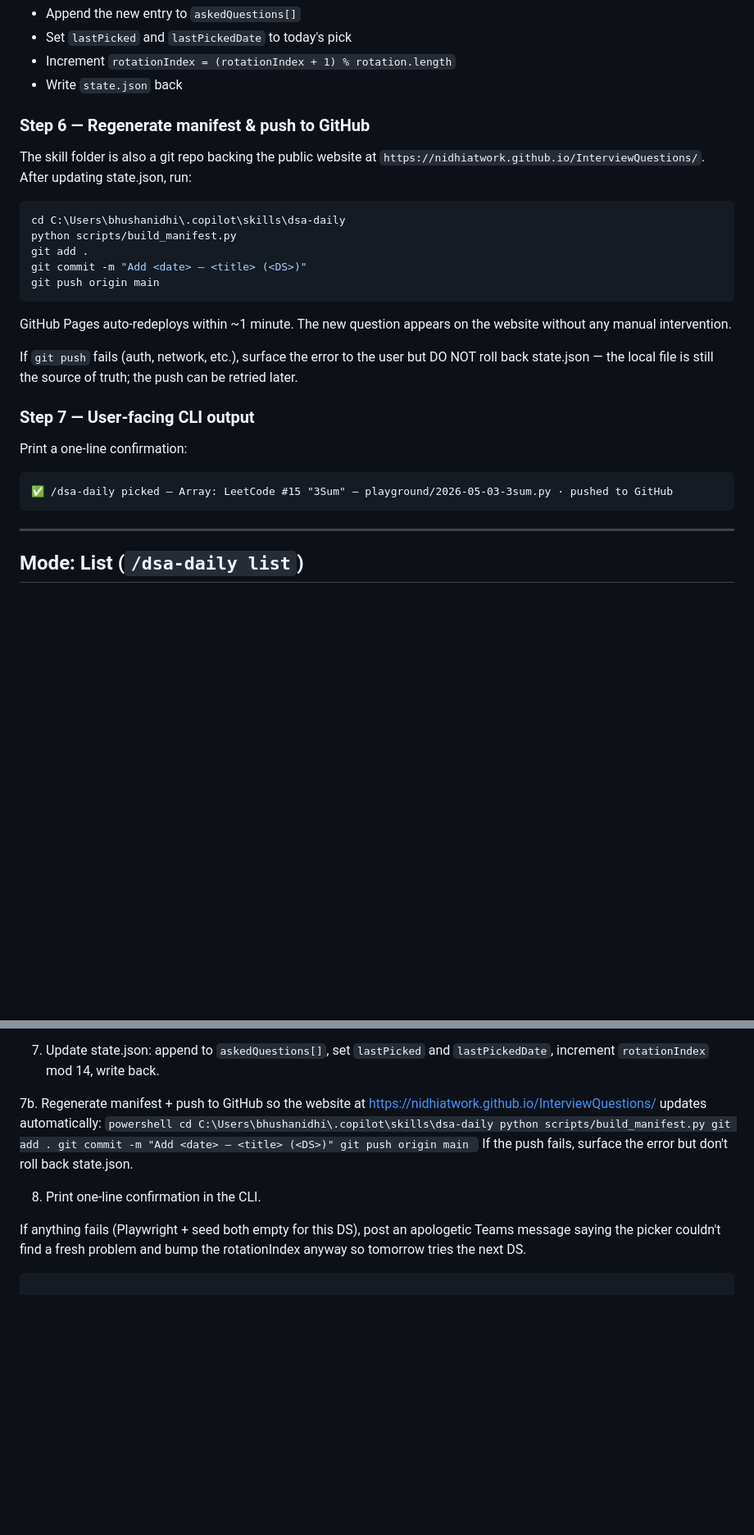
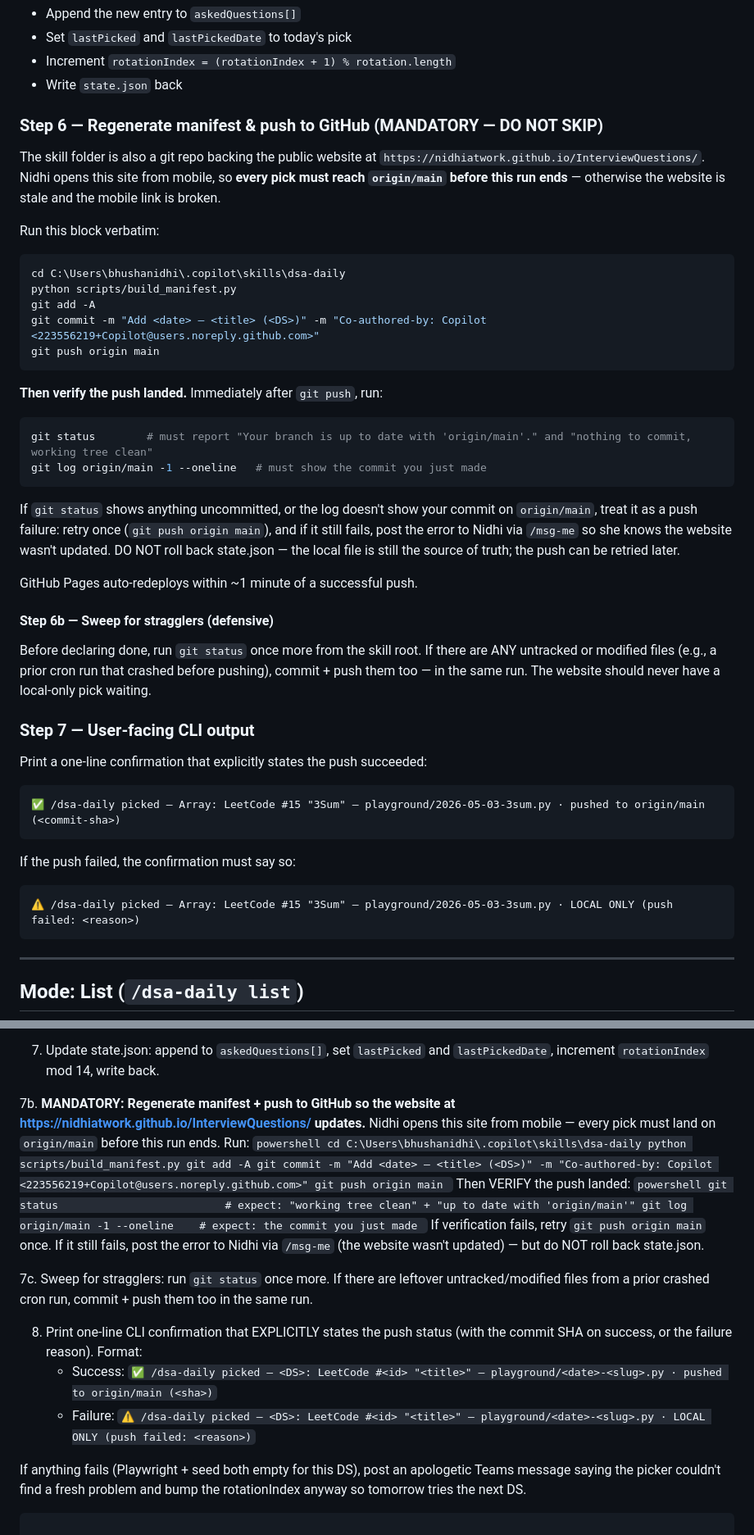
Before and after one commit to nidhiatwork/InterviewQuestions, a Markdown page: SKILL.md, 2 parts joined by grey strips. Shown at 82% size. Drawn GitHub-style; blank space fills up the shorter version.

Commit message:
Harden /dsa-daily auto-push: make Step 6 MANDATORY, add verify + straggler sweep, bake in non-DP preference
Co-authored-by: Copilot <223556219+Copilot@users.noreply.github.com>

````diff
--- a/SKILL.md
+++ b/SKILL.md
@@ -224,27 +228,45 @@ The goal is **one clickable hyperlink in Teams** that opens the markdown file in
 - Increment `rotationIndex = (rotationIndex + 1) % rotation.length`
 - Write `state.json` back
 
-### Step 6 — Regenerate manifest & push to GitHub
+### Step 6 — Regenerate manifest & push to GitHub (**MANDATORY — DO NOT SKIP**)
 
-The skill folder is also a git repo backing the public website at `https://nidhiatwork.github.io/InterviewQuestions/`. After updating state.json, run:
+The skill folder is also a git repo backing the public website at `https://nidhiatwork.github.io/InterviewQuestions/`. Nidhi opens this site from mobile, so **every pick must reach `origin/main` before this run ends** — otherwise the website is stale and the mobile link is broken.
+
+Run this block verbatim:
 
 ```powershell
 cd C:\Users\bhushanidhi\.copilot\skills\dsa-daily
 python scripts/build_manifest.py
-git add .
-git commit -m "Add <date> — <title> (<DS>)"
+git add -A
+git commit -m "Add <date> — <title> (<DS>)" -m "Co-authored-by: Copilot <223556219+Copilot@users.noreply.github.com>"
 git push origin main
 ```
 
-GitHub Pages auto-redeploys within ~1 minute. The new question appears on the website without any manual intervention.
+**Then verify the push landed.** Immediately after `git push`, run:
 
-If `git push` fails (auth, network, etc.), surface the error to the user but DO NOT roll back state.json — the local file is still the source of truth; the push can be retried later.
+```powershell
+git status        # must report "Your branch is up to date with 'origin/main'." and "nothing to commit, working tree clean"
+git log origin/main -1 --oneline   # must show the commit you just made
+```
+
+If `git status` shows anything uncommitted, or the log doesn't show your commit on `origin/main`, treat it as a push failure: retry once (`git push origin main`), and if it still fails, post the error to Nidhi via `/msg-me` so she knows the website wasn't updated. DO NOT roll back state.json — the local file is still the source of truth; the push can be retried later.
+
+GitHub Pages auto-redeploys within ~1 minute of a successful push.
+
+#### Step 6b — Sweep for stragglers (defensive)
+
+Before declaring done, run `git status` once more from the skill root. If there are ANY untracked or modified files (e.g., a prior cron run that crashed before pushing), commit + push them too — in the same run. The website should never have a local-only pick waiting.
 
 ### Step 7 — User-facing CLI output
 
-Print a one-line confirmation:
+Print a one-line confirmation that explicitly states the push succeeded:
 ```
-✅ /dsa-daily picked — Array: LeetCode #15 "3Sum" — playground/2026-05-03-3sum.py · pushed to GitHub
+✅ /dsa-daily picked — Array: LeetCode #15 "3Sum" — playground/2026-05-03-3sum.py · pushed to origin/main (<commit-sha>)
+```
+
+If the push failed, the confirmation must say so:
+```
+⚠️ /dsa-daily picked — Array: LeetCode #15 "3Sum" — playground/2026-05-03-3sum.py · LOCAL ONLY (push failed: <reason>)
 ```
 
 ---
@@ -335,17 +357,26 @@ You are running the /dsa-daily cron in **Pick mode**.
 
 7. Update state.json: append to `askedQuestions[]`, set `lastPicked` and `lastPickedDate`, increment `rotationIndex` mod 14, write back.
 
-7b. Regenerate manifest + push to GitHub so the website at https://nidhiatwork.github.io/InterviewQuestions/ updates automatically:
+7b. **MANDATORY: Regenerate manifest + push to GitHub so the website at https://nidhiatwork.github.io/InterviewQuestions/ updates.** Nidhi opens this site from mobile — every pick must land on `origin/main` before this run ends. Run:
     ```powershell
     cd C:\Users\bhushanidhi\.copilot\skills\dsa-daily
     python scripts/build_manifest.py
-    git add .
-    git commit -m "Add <date> — <title> (<DS>)"
+    git add -A
+    git commit -m "Add <date> — <title> (<DS>)" -m "Co-authored-by: Copilot <223556219+Copilot@users.noreply.github.com>"
     git push origin main
     ```
-    If the push fails, surface the error but don't roll back state.json.
+    Then VERIFY the push landed:
+    ```powershell
+    git status                          # expect: "working tree clean" + "up to date with 'origin/main'"
+    git log origin/main -1 --oneline    # expect: the commit you just made
+    ```
+    If verification fails, retry `git push origin main` once. If it still fails, post the error to Nidhi via `/msg-me` (the website wasn't updated) — but do NOT roll back state.json.
 
-8. Print one-line confirmation in the CLI.
+7c. Sweep for stragglers: run `git status` once more. If there are leftover untracked/modified files from a prior crashed cron run, commit + push them too in the same run.
+
+8. Print one-line CLI confirmation that EXPLICITLY states the push status (with the commit SHA on success, or the failure reason). Format:
+   - Success: `✅ /dsa-daily picked — <DS>: LeetCode #<id> "<title>" — playground/<date>-<slug>.py · pushed to origin/main (<sha>)`
+   - Failure: `⚠️ /dsa-daily picked — <DS>: LeetCode #<id> "<title>" — playground/<date>-<slug>.py · LOCAL ONLY (push failed: <reason>)`
 
 If anything fails (Playwright + seed both empty for this DS), post an apologetic Teams message saying the picker couldn't find a fresh problem and bump the rotationIndex anyway so tomorrow tries the next DS.
 ```
````
Also changed, not shown: other parts of SKILL.md (+4 -0 lines).
